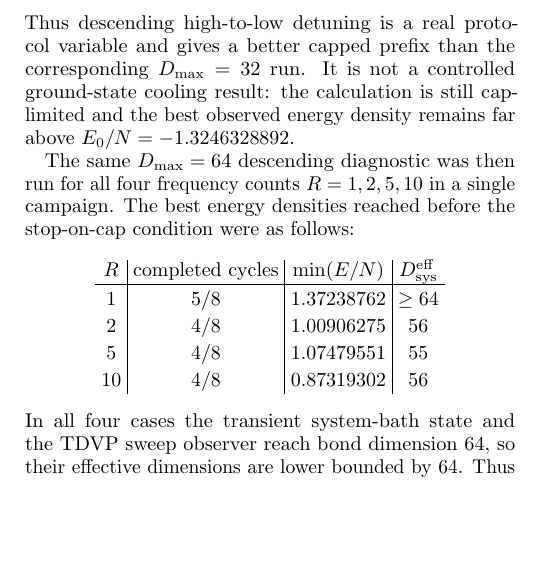
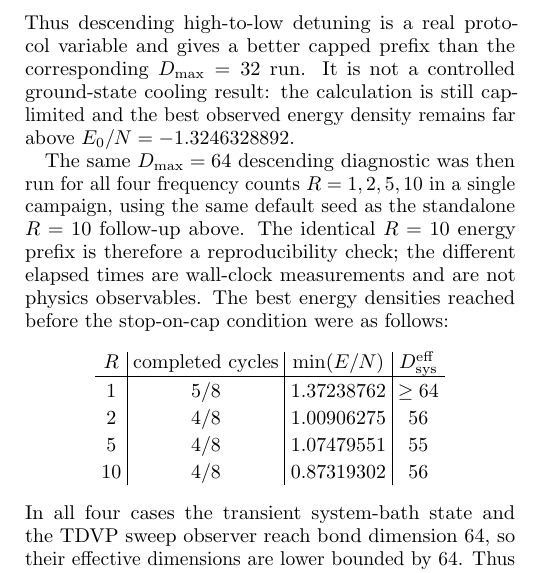
Before and after one commit to LionSR/CoolingTNS, a LaTeX paper (Notes/NotesTN/CoolingAlgTN.tex): part of one column of page 6 of 11, cut so that both start at the same text, the shorter picture padded with empty space. Compiled offline with pdfLaTeX.

Commit message:
Clarify descending all-R seed provenance

```diff
--- a/Notes/NotesTN/CoolingAlgTN.tex
+++ b/Notes/NotesTN/CoolingAlgTN.tex
@@ -608,7 +608,10 @@ and the best observed energy density remains far above
 \(E_0/N=-1.3246328892\).
 
 The same \(D_{\max}=64\) descending diagnostic was then run for all four
-frequency counts \(R=1,2,5,10\) in a single campaign.  The best energy
+frequency counts \(R=1,2,5,10\) in a single campaign, using the same default
+seed as the standalone \(R=10\) follow-up above.  The identical \(R=10\) energy
+prefix is therefore a reproducibility check; the different elapsed times are
+wall-clock measurements and are not physics observables.  The best energy
 densities reached before the stop-on-cap condition were as follows:
 \[
 \begin{array}{c|c|c|c}
```
Also changed, not shown: docs/largeN_effective_bond_dimensions.md (+6 -0 lines), 1 other file.
